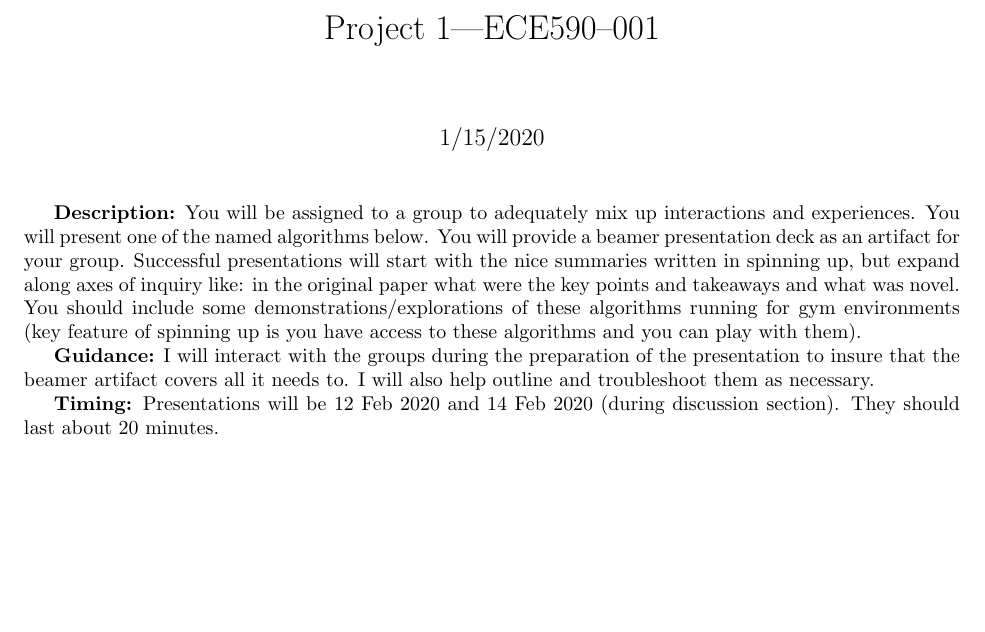
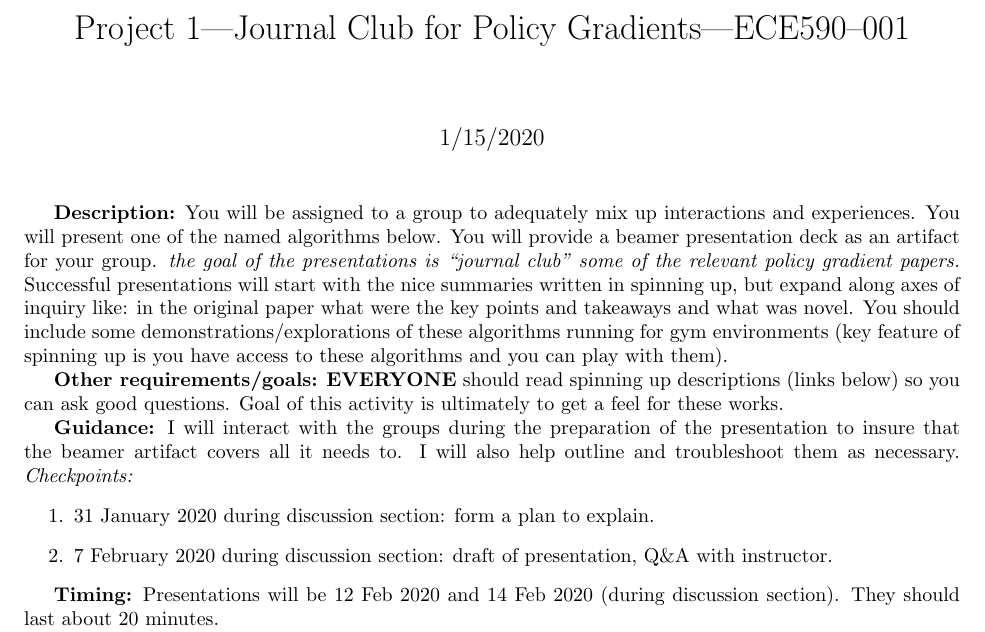
Before and after one commit to jhineman/ece590hineman, a LaTeX document (projects/1/project1.tex): part of the page, cut at the place of the change, the shorter picture padded with empty space. Compiled offline with pdfLaTeX.

Commit message:
update project 1 to include check points

```diff
--- a/projects/1/project1.tex
+++ b/projects/1/project1.tex
@@ -9,22 +9,40 @@
 \lstset{basicstyle=\ttfamily\footnotesize,breaklines=true}
 
 
-\title{Project 1---ECE590--001}
+\title{Project 1---Journal Club for Policy Gradients---ECE590--001}
 \date{1/15/2020}
 \begin{document}
 \maketitle
-{\bf Description:} You will be assigned to a group to adequately mix up interactions and experiences. You will present one of the named algorithms below.
-You will provide a beamer presentation deck as an artifact for your group. Successful presentations will start with the nice summaries written in spinning up,
-but expand along axes of inquiry like: in the original paper what were the key points and takeaways and what was novel.
-You should include some demonstrations/explorations of these algorithms running for gym environments
-(key feature of spinning up is you have access to these algorithms and you can play with them).
 
-{\bf Guidance:} I will interact with the groups during the preparation of the presentation to insure that the beamer artifact covers all it needs to. I will also
-help outline and troubleshoot them as necessary.
+{\bf Description:} You will be assigned to a group to adequately mix up
+interactions and experiences. You will present one of the named algorithms
+below. You will provide a beamer presentation deck as an artifact for your
+group. {\em the goal of the presentations is ``journal club'' some of the
+relevant policy gradient papers.} Successful presentations will start with the
+nice summaries written in spinning up, but expand along axes of inquiry like: in
+the original paper what were the key points and takeaways and what was novel.
+You should include some demonstrations/explorations of these algorithms running
+for gym environments (key feature of spinning up is you have access to these
+algorithms and you can play with them).
 
-{\bf Timing:} Presentations will be 12 Feb 2020 and 14 Feb 2020 (during discussion section). They should last about 20 minutes.
+{\bf Other requirements/goals:} {\bf EVERYONE} should read spinning up
+descriptions (links below) so you can ask good questions. Goal of this activity
+is ultimately to get a feel for these works.
 
-{\bf Version Control:} Please make public fork of this repo and develop your materials in the appropriate directory.
+{\bf Guidance:} I will interact with the groups during the preparation of the
+presentation to insure that the beamer artifact covers all it needs to. I will
+also help outline and troubleshoot them as necessary. {\em Checkpoints:}
+\begin{enumerate}
+\item 31 January 2020 during discussion section: form a plan to explain.
+\item 7 February 2020 during discussion section: draft of presentation, Q\&A
+with instructor.
+\end{enumerate}
+
+{\bf Timing:} Presentations will be 12 Feb 2020 and 14 Feb 2020 (during
+discussion section). They should last about 20 minutes.
+
+{\bf Version Control:} Please make public fork of this repo and develop your
+materials in the appropriate directory.
 
 \begin{itemize}
 \item Group 1: Present Vanilla Policy Gradient with generalized advantage estimation. Start here: \url{https://spinningup.openai.com/en/latest/algorithms/vpg.html}.
```
Also changed, not shown: homework/2/homework2.tex (+6 -1 lines), homework/2/homework2.pdf, projects/1/project1.pdf.
